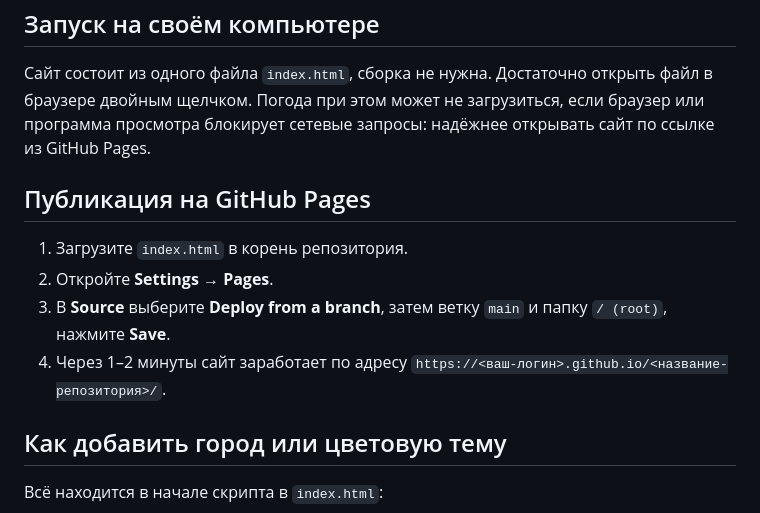
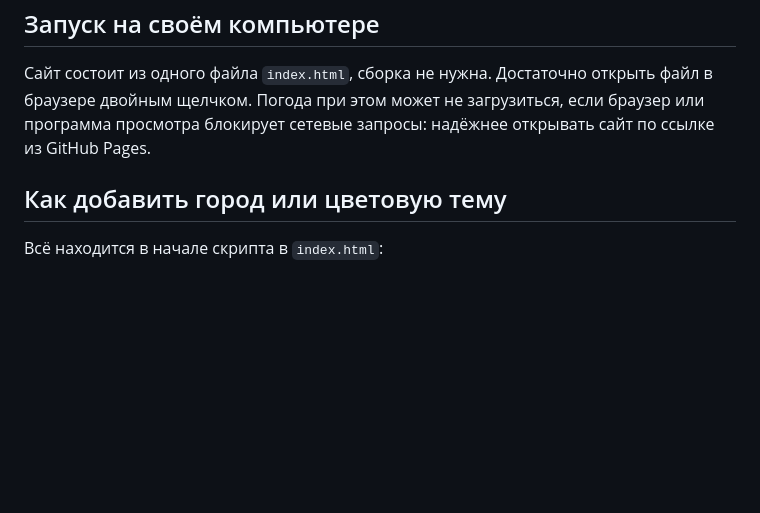
Before and after one commit to tihonbest/planner, a Markdown page: README.md, the part around the change. GitHub-like rendering; blank space fills up the shorter version.

```diff
--- a/README.md
+++ b/README.md
@@ -97,13 +97,6 @@
 
 Сайт состоит из одного файла `index.html`, сборка не нужна. Достаточно открыть файл в браузере двойным щелчком. Погода при этом может не загрузиться, если браузер или программа просмотра блокирует сетевые запросы: надёжнее открывать сайт по ссылке из GitHub Pages.
 
-## Публикация на GitHub Pages
-
-1. Загрузите `index.html` в корень репозитория.
-2. Откройте **Settings → Pages**.
-3. В **Source** выберите **Deploy from a branch**, затем ветку `main` и папку `/ (root)`, нажмите **Save**.
-4. Через 1–2 минуты сайт заработает по адресу `https://<ваш-логин>.github.io/<название-репозитория>/`.
-
 ## Как добавить город или цветовую тему
 
 Всё находится в начале скрипта в `index.html`:
```
